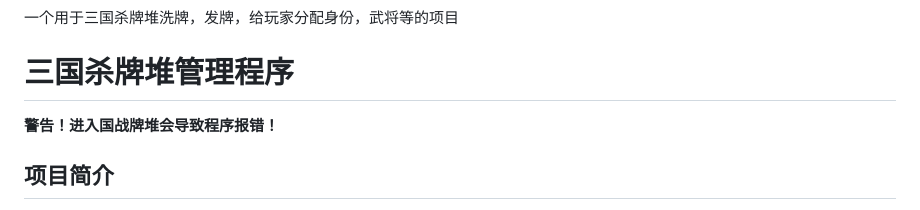
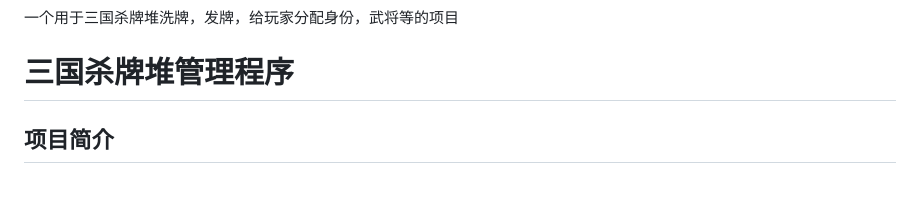
Before and after one commit to tianyuzpr/sgs-card-shuffler, a Markdown page: README.md, the part around the change. Rendered like a GitHub page.

```diff
--- a/README.md
+++ b/README.md
@@ -1,7 +1,6 @@
 # sgs-card-shuffler
 一个用于三国杀牌堆洗牌，发牌，给玩家分配身份，武将等的项目
 # 三国杀牌堆管理程序
-**警告！进入国战牌堆会导致程序报错！**
 ## 项目简介
 本项目是一个基于 Python 和 Flask 的三国杀牌堆管理工具，旨在帮助玩家更便捷地进行牌堆的洗牌、发牌、展示牌等操作，同时提供简单的日志记录功能，方便玩家跟踪牌堆的状态变化。
 
```
